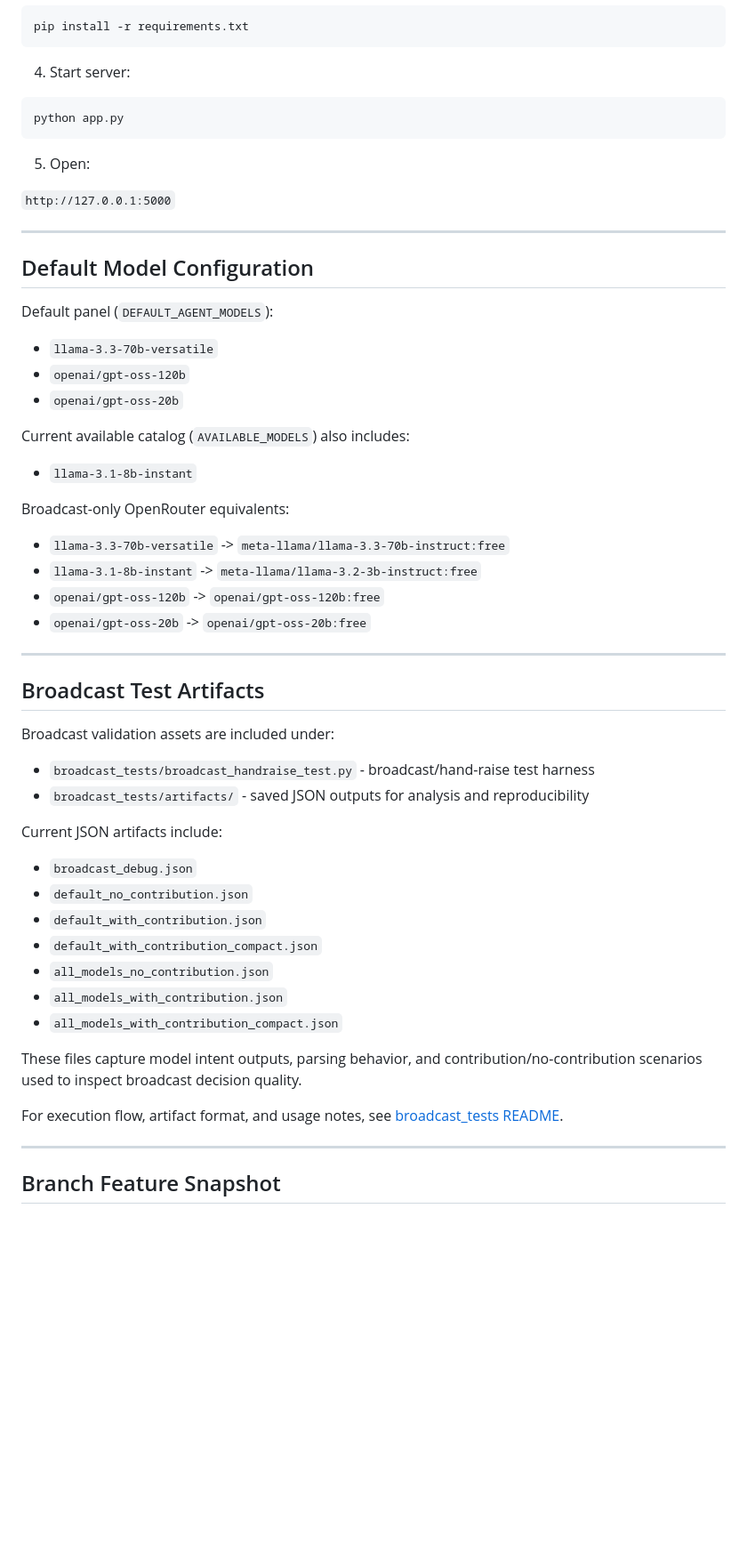
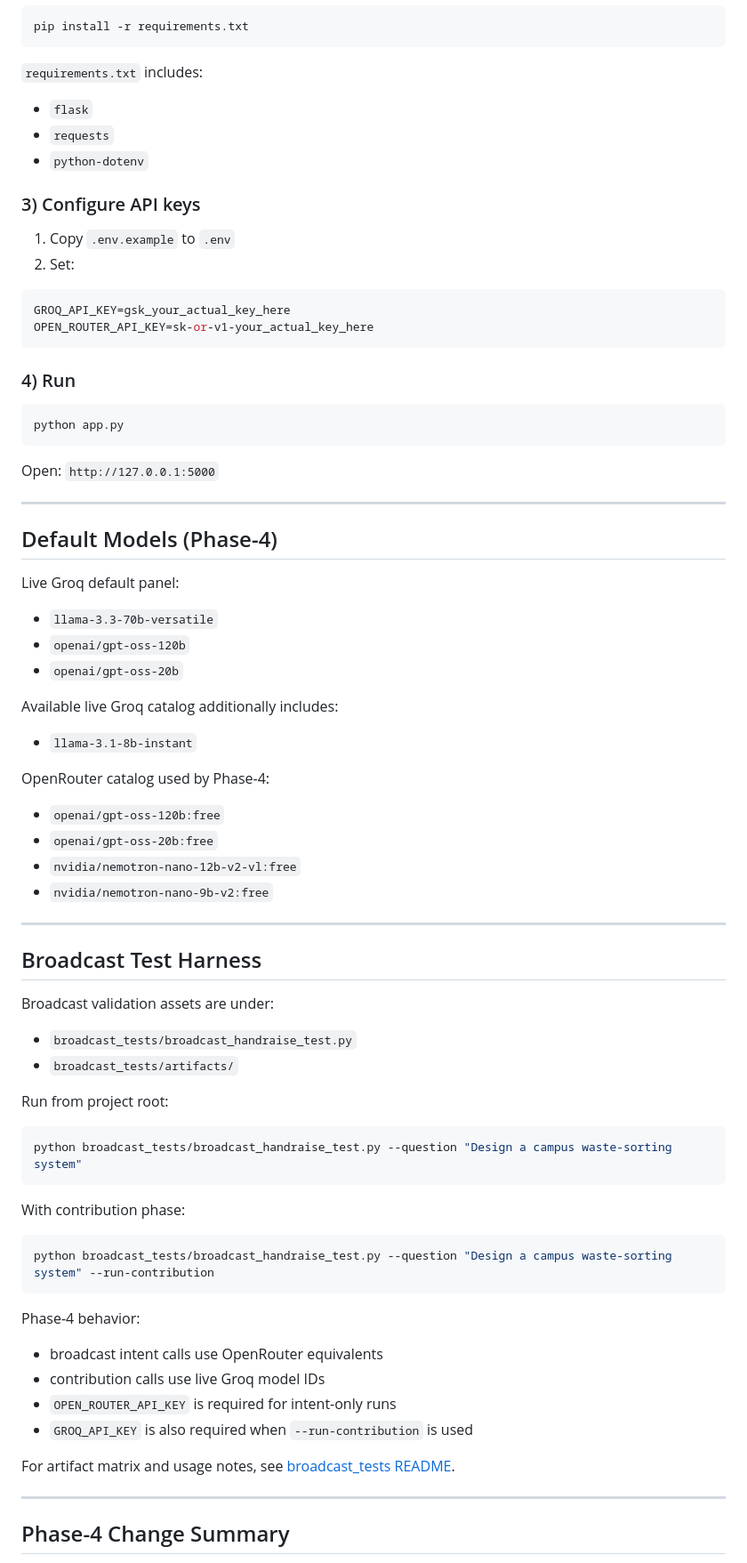
Before and after one commit to Skanda-P-R/Multi-Agent-Reasoning, a Markdown page: README.md, the part around one of its changes. Shown at 89% size. GitHub-like rendering; blank space fills up the shorter version.

````diff
--- a/README.md
+++ b/README.md
@@ -219,61 +241,82 @@ source venv/bin/activate
 pip install -r requirements.txt
 ```
 
-4. Start server:
+`requirements.txt` includes:
+
+- `flask`
+- `requests`
+- `python-dotenv`
+
+### 3) Configure API keys
+
+1. Copy `.env.example` to `.env`
+2. Set:
+
+```env
+GROQ_API_KEY=gsk_your_actual_key_here
+OPEN_ROUTER_API_KEY=sk-or-v1-your_actual_key_here
+```
+
+### 4) Run
 
 ```bash
 python app.py
 ```
 
-5. Open:
-
-`http://127.0.0.1:5000`
+Open: `http://127.0.0.1:5000`
 
 ---
 
-## Default Model Configuration
+## Default Models (Phase-4)
 
-Default panel (`DEFAULT_AGENT_MODELS`):
+Live Groq default panel:
 
 - `llama-3.3-70b-versatile`
 - `openai/gpt-oss-120b`
 - `openai/gpt-oss-20b`
 
-Current available catalog (`AVAILABLE_MODELS`) also includes:
+Available live Groq catalog additionally includes:
 
 - `llama-3.1-8b-instant`
 
-Broadcast-only OpenRouter equivalents:
+OpenRouter catalog used by Phase-4:
 
-- `llama-3.3-70b-versatile` -> `meta-llama/llama-3.3-70b-instruct:free`
-- `llama-3.1-8b-instant` -> `meta-llama/llama-3.2-3b-instruct:free`
-- `openai/gpt-oss-120b` -> `openai/gpt-oss-120b:free`
-- `openai/gpt-oss-20b` -> `openai/gpt-oss-20b:free`
+- `openai/gpt-oss-120b:free`
+- `openai/gpt-oss-20b:free`
+- `nvidia/nemotron-nano-12b-v2-vl:free`
+- `nvidia/nemotron-nano-9b-v2:free`
 
 ---
 
-## Broadcast Test Artifacts
+## Broadcast Test Harness
 
-Broadcast validation assets are included under:
+Broadcast validation assets are under:
 
-- `broadcast_tests/broadcast_handraise_test.py` - broadcast/hand-raise test harness
-- `broadcast_tests/artifacts/` - saved JSON outputs for analysis and reproducibility
+- `broadcast_tests/broadcast_handraise_test.py`
+- `broadcast_tests/artifacts/`
 
-Current JSON artifacts include:
+Run from project root:
 
-- `broadcast_debug.json`
-- `default_no_contribution.json`
-- `default_with_contribution.json`
-- `default_with_contribution_compact.json`
-- `all_models_no_contribution.json`
-- `all_models_with_contribution.json`
-- `all_models_with_contribution_compact.json`
+```bash
+python broadcast_tests/broadcast_handraise_test.py --question "Design a campus waste-sorting system"
+```
 
-These files capture model intent outputs, parsing behavior, and contribution/no-contribution scenarios used to inspect broadcast decision quality.
+With contribution phase:
 
-For execution flow, artifact format, and usage notes, see [broadcast_tests README](broadcast_tests/README.md).
+```bash
+python broadcast_tests/broadcast_handraise_test.py --question "Design a campus waste-sorting system" --run-contribution
+```
+
+Phase-4 behavior:
+
+- broadcast intent calls use OpenRouter equivalents
+- contribution calls use live Groq model IDs
+- `OPEN_ROUTER_API_KEY` is required for intent-only runs
+- `GROQ_API_KEY` is also required when `--run-contribution` is used
+
+For artifact matrix and usage notes, see [broadcast_tests README](broadcast_tests/README.md).
 
 ---
 
-## Branch Feature Snapshot
+## Phase-4 Change Summary
 
````
Also changed, not shown: other parts of README.md (+185 -167 lines).
